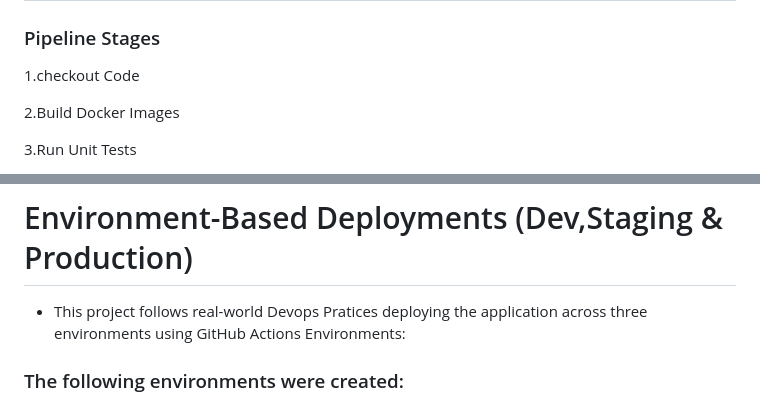
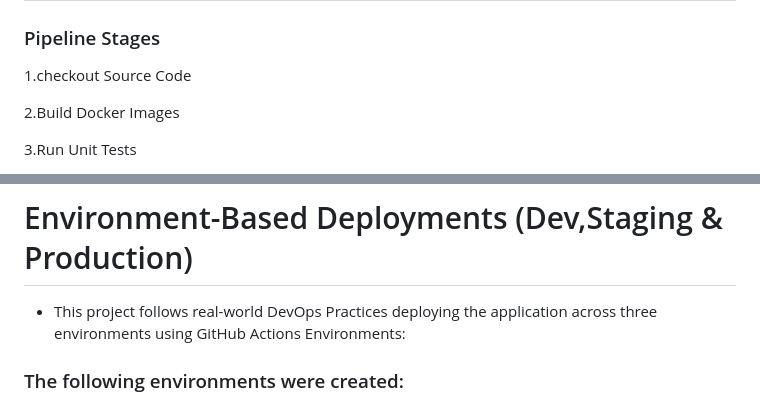
Before and after one commit to vempatisriram6-dev/Capstone-Project, a Markdown page: README.md, 2 parts joined by grey strips. Drawn GitHub-style.

```diff
--- a/README.md
+++ b/README.md
@@ -146,7 +146,7 @@ Testing is critical part of this CI/Cd pipeline to ensure that only reliable and
 ---
 # CI/CD Pipeline (GitHub Actions)
 ### Pipeline Stages
-1.checkout Code
+1.checkout Source Code
 
 2.Build Docker Images
 
@@ -160,7 +160,7 @@ Testing is critical part of this CI/Cd pipeline to ensure that only reliable and
 
 ---
 #  Environment-Based Deployments (Dev,Staging & Production)
-* This project follows real-world Devops Pratices deploying the application across three environments using GitHub Actions Environments:
+* This project follows real-world DevOps Practices deploying the application across three environments using GitHub Actions Environments:
 
 ### The following environments were created:
 * Dev
```
Also changed, not shown: other parts of README.md (+29 -4 lines).
